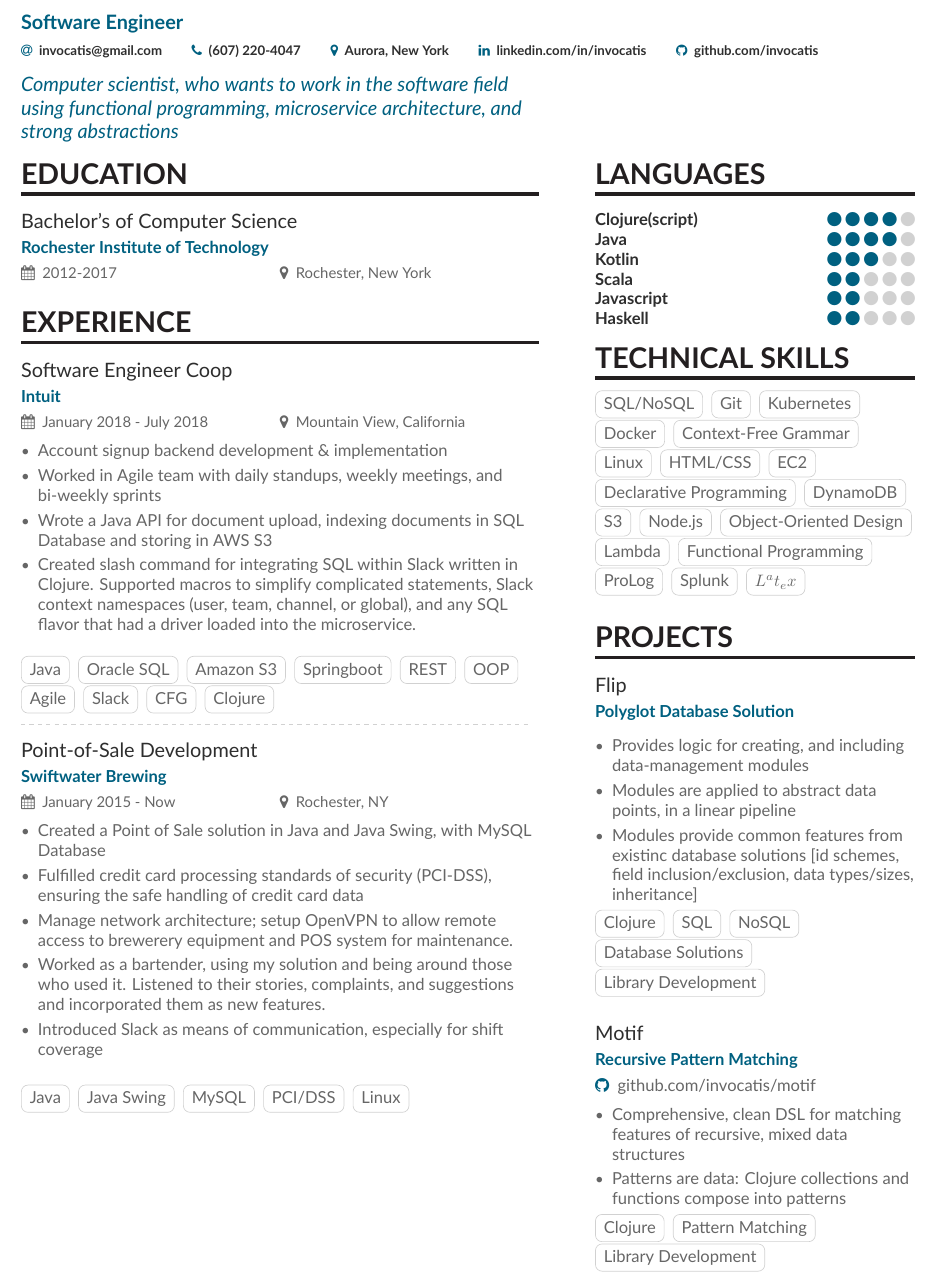
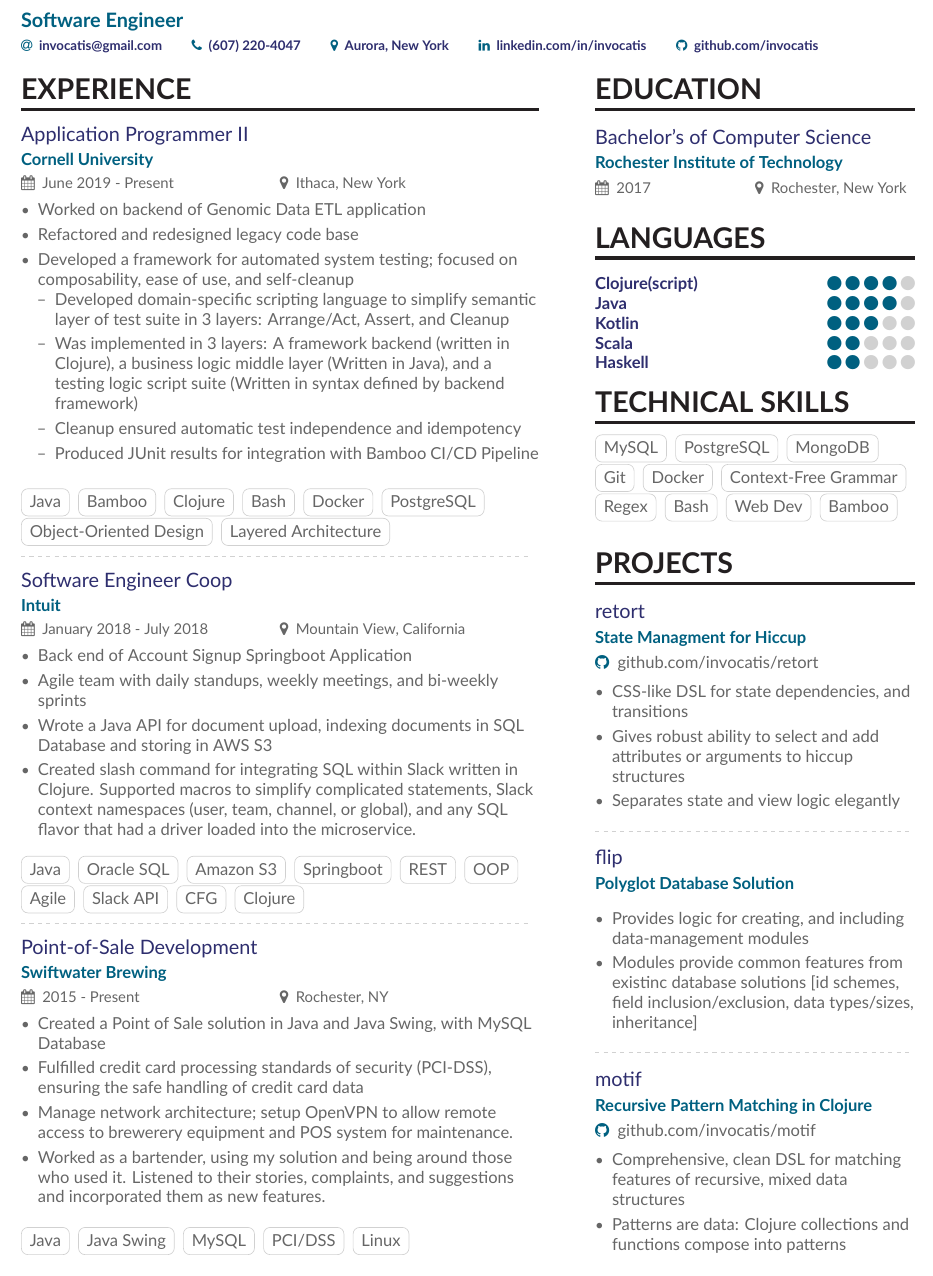
Before and after one commit to Invocatis/resume, a LaTeX CV (resume.tex, which reads page1sidebar.tex): part of the page, cut so that both start at the same text. Compiled offline with XeLaTeX.

Commit message:
Added Gobii Project Work Experience

```diff
--- a/page1sidebar.tex
+++ b/page1sidebar.tex
@@ -1,3 +1,8 @@
+
+\cvsection{Education}
+
+\cvevent{Bachelor's of Computer Science}{Rochester Institute of Technology}{2017}{Rochester, New York}
+
 
 \cvsection{Languages}
 
@@ -5,28 +10,25 @@
 \cvskill{Java}{4}
 \cvskill{Kotlin}{3}
 \cvskill{Scala}{2}
-\cvskill{Javascript}{2}
+% \cvskill{Javascript}{2}
 \cvskill{Haskell}{2}
 
 \cvsection{Technical Skills}
-\cvtag{SQL/NoSQL}
+\cvtag{MySQL}
+\cvtag{PostgreSQL}
+\cvtag{MongoDB}
 \cvtag{Git}
-\cvtag{Kubernetes}
 \cvtag{Docker}
 \cvtag{Context-Free Grammar}
-\cvtag{Linux}
-\cvtag{HTML/CSS}
-\cvtag{EC2}
-\cvtag{Declarative Programming}
-\cvtag{DynamoDB}
-\cvtag{S3}
-\cvtag{Node.js}
-\cvtag{Object-Oriented Design}
-\cvtag{Lambda}
-\cvtag{Functional Programming}
-\cvtag{ProLog}
-\cvtag{Splunk}
-\cvtag{$L^at_ex$}
+\cvtag{Regex}
+\cvtag{Bash}
+\cvtag{Web Dev}
+\cvtag{Bamboo}
+% \cvtag{Declarative Programming}
+% \cvtag{Data Driven Programming}
+% \cvtag{Object-Oriented Design}
+% \cvtag{Functional Programming}
+% \cvtag{$L^at_ex$}
 
 %% Yeah I didn't spend too much time making all the
 %% spacing consistent... sorry. Use \smallskip, \medskip,
@@ -35,22 +37,35 @@
 
 \cvsection{Projects}
 
-\cvevent{Flip}{Polyglot Database Solution}{}{}
+\cvevent{retort}{State Managment for Hiccup}{}{}
+
+\vspace{-0.2cm}
+\github{github.com/invocatis/retort}
+\vspace{0.2cm}
 
 \begin{itemize}
+  \item CSS-like DSL for state dependencies, and transitions
+  \item Gives robust ability to select and add attributes or arguments to hiccup structures
+  \item Separates state and view logic elegantly
+\end{itemize}
+
+\divider
+
+\cvevent{flip}{Polyglot Database Solution}{}{}
+\begin{itemize}
     \item Provides logic for creating, and including data-management modules
-    \item Modules are applied to abstract data points, in a linear pipeline
+    % \item Modules are applied to abstract data points, in a linear pipeline
     \item Modules provide common features from existinc database solutions [id schemes, field inclusion/exclusion, data types/sizes, inheritance]
 \end{itemize}
-
-\cvtag{Clojure}
-\cvtag{SQL}
-\cvtag{NoSQL}
-\cvtag{Database Solutions}
-\cvtag{Library Development}
+%
+% \cvtag{Clojure}
+% \cvtag{SQL}
+% \cvtag{NoSQL}
+% \cvtag{Database Solutions}
+% \cvtag{Library Development}
 \divider
 
-\cvevent{Motif}{Recursive Pattern Matching}{}{}
+\cvevent{motif}{Recursive Pattern Matching in Clojure}{}{}
 
 \vspace{-0.2cm}
 \github{github.com/invocatis/motif}\\
@@ -60,7 +75,14 @@
     \item Comprehensive, clean DSL for matching features of recursive, mixed data structures
     \item Patterns are data: Clojure collections and functions compose into patterns
 \end{itemize}
+%
+% \cvtag{Clojure}
+% \cvtag{Pattern Matching}
+% \cvtag{Library Development}
+\divider
 
-\cvtag{Clojure}
-\cvtag{Pattern Matching}
-\cvtag{Library Development}
+%
+% \cvtag{Clojure(script)}
+% \cvtag{CSS}
+% \cvtag{Hiccup}
+% \cvtag{Web Dev}
--- a/resume.tex
+++ b/resume.tex
@@ -22,7 +22,7 @@
 \usepackage[default]{lato}
 
 \definecolor{Bluish}{HTML}{006080}
-\definecolor{SlateGrey}{HTML}{2E2E2E}
+\definecolor{SlateGrey}{HTML}{2E2E6E}
 \definecolor{LightGrey}{HTML}{666666}
 
 \colorlet{heading}{Black}
@@ -54,19 +54,41 @@
 \end{fullwidth}
 
 \begin{quote}
-Computer scientist, who wants to work in the software field using functional programming, microservice architecture, and strong abstractions
+
 \end{quote}
 
-\cvsection[page1sidebar]{Education}
+\cvsection[page1sidebar]{Experience}
 
-\cvevent{Bachelor's of Computer Science}{Rochester Institute of Technology}{2012-2017}{Rochester, New York}
+\cvevent{Application Programmer II}{Cornell University}{June 2019 - Present}{Ithaca, New York}
+\begin{itemize}
+    \item Worked on backend of Genomic Data ETL application
+    \item Refactored and redesigned legacy code base
+    \item Developed a framework for automated system testing; focused on composability, ease of use, and self-cleanup
+    \begin{itemize}
+      \item[--] Developed domain-specific scripting language to simplify semantic layer of test suite in 3 layers: Arrange/Act, Assert, and Cleanup
+      \item[--] Was implemented in 3 layers: A framework backend (written in Clojure), a business logic middle layer (Written in Java), and a testing logic script suite (Written in syntax defined by backend framework)
+      \item[--] Cleanup ensured automatic test independence and idempotency
+      \item[--] Produced JUnit results for integration with Bamboo CI/CD Pipeline
+    \end{itemize}
+\end{itemize}
 
-\cvsection{Experience}
+\bigskip
+
+\cvtag{Java}
+\cvtag{Bamboo}
+\cvtag{Clojure}
+\cvtag{Bash}
+\cvtag{Docker}
+\cvtag{PostgreSQL}
+\cvtag{Object-Oriented Design}
+\cvtag{Layered Architecture}
+
+\divider
 
 \cvevent{Software Engineer Coop}{Intuit}{January 2018 - July 2018}{Mountain View, California}
 \begin{itemize}
-    \item Account signup backend development \& implementation
-    \item Worked in Agile team with daily standups, weekly meetings, and bi-weekly sprints
+    \item  Back end of Account Signup Springboot Application
+    \item  Agile team with daily standups, weekly meetings, and bi-weekly sprints
     \item Wrote a Java API for document upload, indexing documents in SQL Database and storing in AWS S3
     \item Created slash command for integrating SQL within Slack written in Clojure. Supported macros to simplify complicated statements, Slack context namespaces (user, team, channel, or global), and any SQL flavor that had a driver loaded into the microservice.
 \end{itemize}
@@ -80,19 +102,18 @@
 \cvtag{REST}
 \cvtag{OOP}
 \cvtag{Agile}
-\cvtag{Slack}
+\cvtag{Slack API}
 \cvtag{CFG}
 \cvtag{Clojure}
 
 \divider
 
-\cvevent{Point-of-Sale Development}{Swiftwater Brewing}{January 2015 - Now}{Rochester, NY}
+\cvevent{Point-of-Sale Development}{Swiftwater Brewing}{2015 - Present}{Rochester, NY}
 \begin{itemize}
     \item Created a Point of Sale solution in Java and Java Swing, with MySQL Database
     \item Fulfilled credit card processing standards of security (PCI-DSS), ensuring the safe handling of credit card data
     \item Manage network architecture; setup OpenVPN to allow remote access to brewerery equipment and POS system for maintenance.
     \item Worked as a bartender, using my solution and being around those who used it. Listened to their stories, complaints, and suggestions and incorporated them as new features.
-    \item Introduced Slack as means of communication, especially for shift coverage
 \end{itemize}
 
 \bigskip
```
Also changed, not shown: cover.txt (added, +12 -0 lines), resume.bbl (added), resume.pdf, 8 other files.
